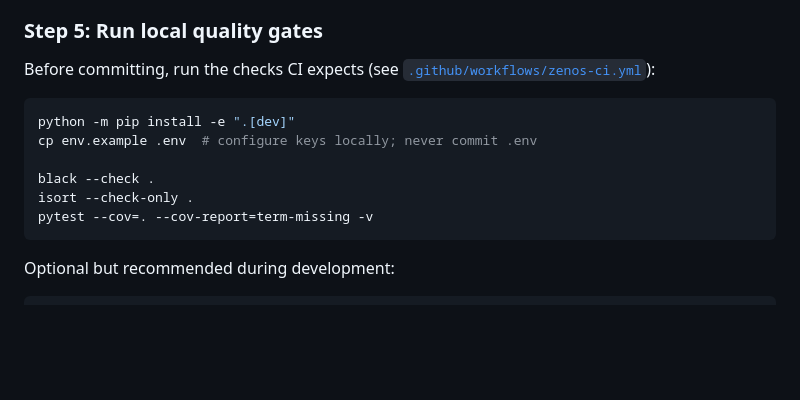
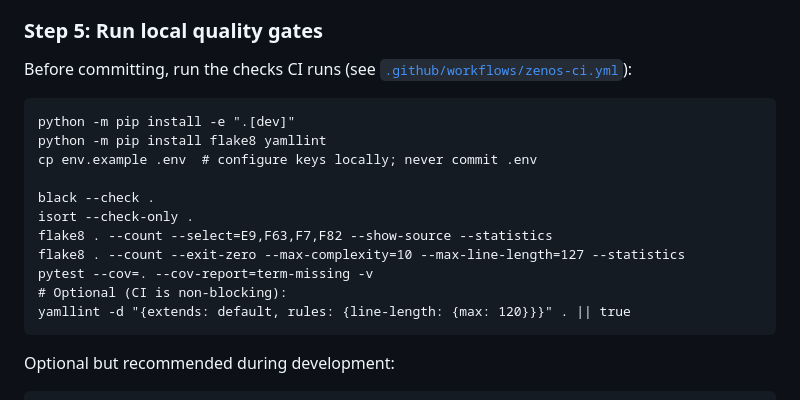
Before and after one commit to k-dot-greyz/zenOS, a Markdown page: CONTRIBUTING.md, the part around the change. Rendered like a GitHub page; blank space fills up the shorter version.

Commit message:
Enhance CI checks in CONTRIBUTING.md
Co-authored-by: Copilot Autofix powered by AI <175728472+Copilot@users.noreply.github.com>
Signed-off-by: greyZ <k.greyz@pm.me>

````diff
--- a/CONTRIBUTING.md
+++ b/CONTRIBUTING.md
@@ -103,16 +103,19 @@ Use branch prefixes such as `feat/`, `fix/`, `docs/`, `refactor/`, `test/`, or `
 
 ### Step 5: Run local quality gates
 
-Before committing, run the checks CI expects (see [`.github/workflows/zenos-ci.yml`](.github/workflows/zenos-ci.yml)):
+Before committing, run the checks CI runs (see [`.github/workflows/zenos-ci.yml`](.github/workflows/zenos-ci.yml)):
 
-```bash
-python -m pip install -e ".[dev]"
-cp env.example .env  # configure keys locally; never commit .env
+    python -m pip install -e ".[dev]"
+    python -m pip install flake8 yamllint
+    cp env.example .env  # configure keys locally; never commit .env
 
-black --check .
-isort --check-only .
-pytest --cov=. --cov-report=term-missing -v
-```
+    black --check .
+    isort --check-only .
+    flake8 . --count --select=E9,F63,F7,F82 --show-source --statistics
+    flake8 . --count --exit-zero --max-complexity=10 --max-line-length=127 --statistics
+    pytest --cov=. --cov-report=term-missing -v
+    # Optional (CI is non-blocking):
+    yamllint -d "{extends: default, rules: {line-length: {max: 120}}}" . || true
 
 Optional but recommended during development:
 
````
